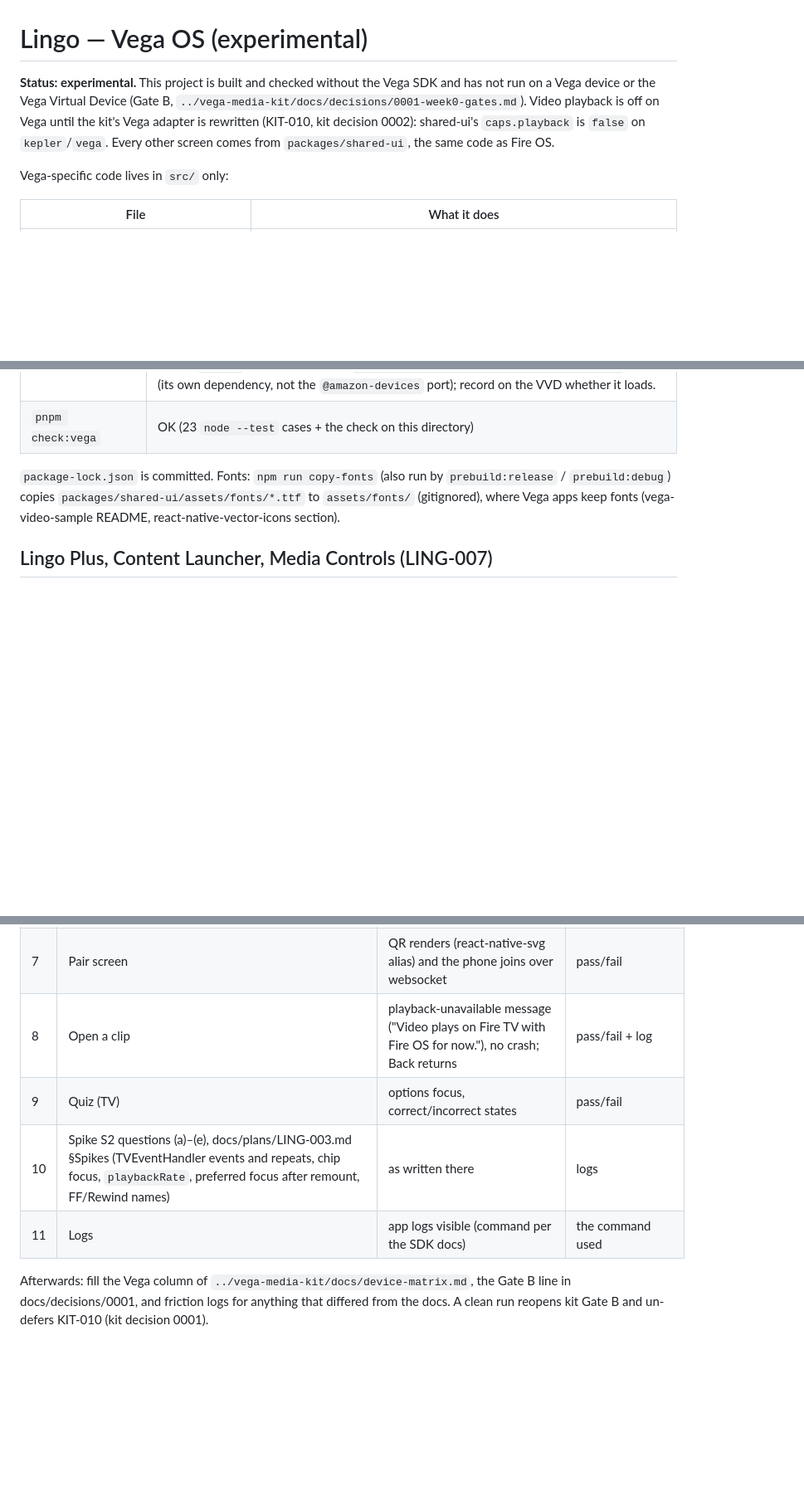
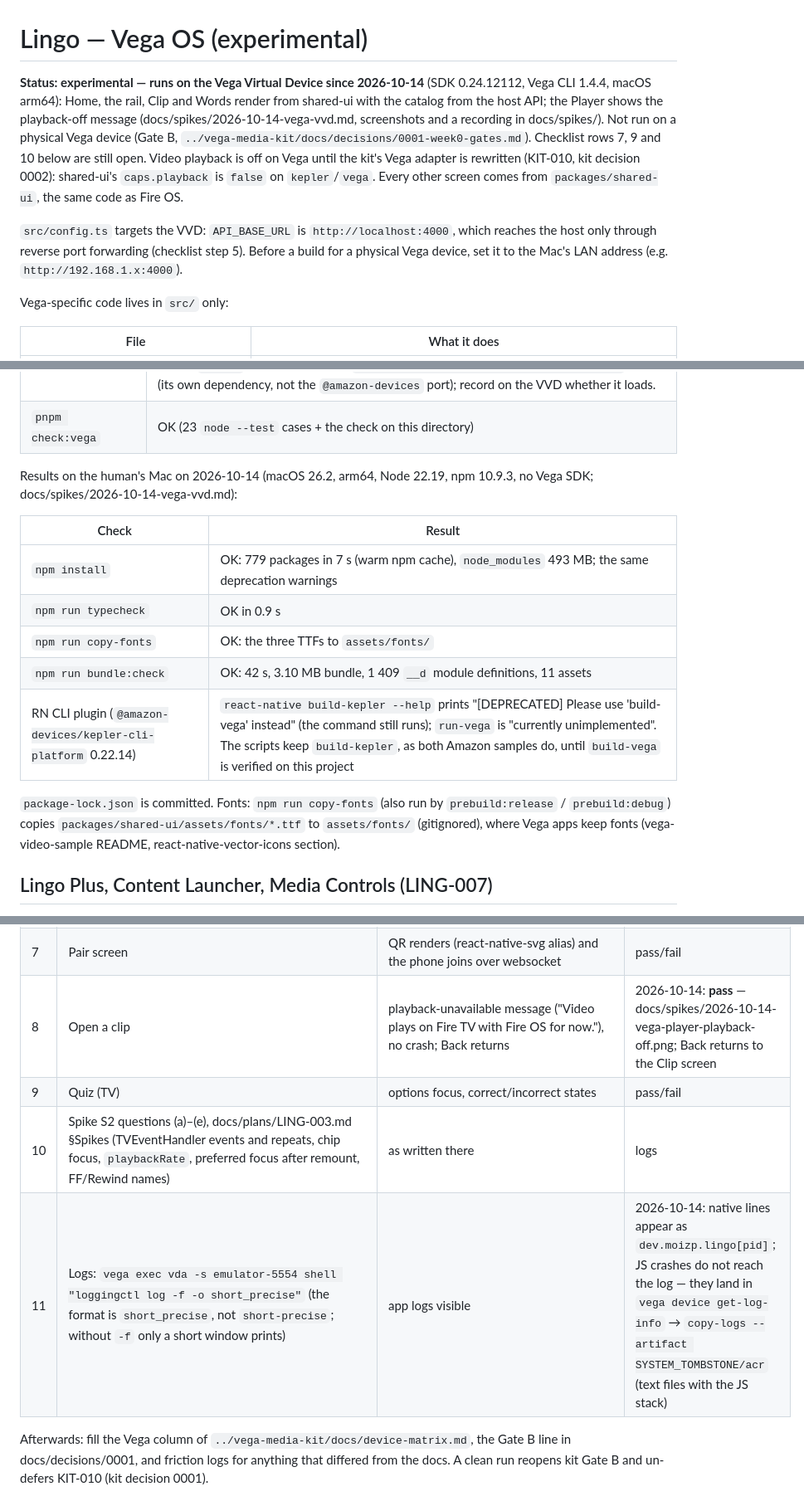
Before and after one commit to moiz-lakkadkutta/lingo, a Markdown page: apps/vega/README.md, 3 parts joined by grey strips. Shown at 83% size. Rendered like a GitHub page; blank space fills up the shorter version.

```diff
--- a/apps/vega/README.md
+++ b/apps/vega/README.md
@@ -1,9 +1,14 @@
 # Lingo — Vega OS (experimental)
 
-**Status: experimental.** This project is built and checked without the Vega SDK and has not run on a Vega device or the Vega Virtual
-Device (Gate B, `../vega-media-kit/docs/decisions/0001-week0-gates.md`). Video playback is off on Vega until the kit's Vega adapter is
+**Status: experimental — runs on the Vega Virtual Device since 2026-10-14** (SDK 0.24.12112, Vega CLI 1.4.4, macOS arm64): Home, the
+rail, Clip and Words render from shared-ui with the catalog from the host API; the Player shows the playback-off message
+(docs/spikes/2026-10-14-vega-vvd.md, screenshots and a recording in docs/spikes/). Not run on a physical Vega device (Gate B,
+`../vega-media-kit/docs/decisions/0001-week0-gates.md`). Checklist rows 7, 9 and 10 below are still open. Video playback is off on Vega until the kit's Vega adapter is
 rewritten (KIT-010, kit decision 0002): shared-ui's `caps.playback` is `false` on `kepler`/`vega`. Every other screen comes from
 `packages/shared-ui`, the same code as Fire OS.
+
+`src/config.ts` targets the VVD: `API_BASE_URL` is `http://localhost:4000`, which reaches the host only through reverse port forwarding
+(checklist step 5). Before a build for a physical Vega device, set it to the Mac's LAN address (e.g. `http://192.168.1.x:4000`).
 
 Vega-specific code lives in `src/` only:
 
@@ -57,6 +62,16 @@ Results in the agent sandbox on 2026-10-01 (Linux, Node 22.22, npm 10.9, no Vega
 | `npm run bundle:check` (`react-native bundle --platform kepler`) | OK: Metro 0.83.8, 1 287 modules, 3.6 MB bundle, 11 assets (w3cmedia icons); 90 s cold, 14 s warm. The `kepler` platform comes from `@amazon-devices/kepler-cli-platform` without the SDK. Source-map check: one React (19.2.0, this app); react-native, react-native-kepler, w3cmedia and svg all from this app's `node_modules`; shared-ui and the kit from their sources; no Shaka. The kit's `react-native-video` (Fire OS adapter, required lazily) is bundled as dead code. After the LING-007 merge (same day): OK, 1 393 `__d` module definitions, 2.97 MB bundle, 43 s; one copy each of react, react-native and react-native-kepler (`npm ls`). The IAP lib brings `@react-native-async-storage/async-storage` 1.23.1 (its own dependency, not the `@amazon-devices` port); record on the VVD whether it loads. |
 | `pnpm check:vega` | OK (23 `node --test` cases + the check on this directory) |
 
+Results on the human's Mac on 2026-10-14 (macOS 26.2, arm64, Node 22.19, npm 10.9.3, no Vega SDK; docs/spikes/2026-10-14-vega-vvd.md):
+
+| Check | Result |
+|---|---|
+| `npm install` | OK: 779 packages in 7 s (warm npm cache), `node_modules` 493 MB; the same deprecation warnings |
+| `npm run typecheck` | OK in 0.9 s |
+| `npm run copy-fonts` | OK: the three TTFs to `assets/fonts/` |
+| `npm run bundle:check` | OK: 42 s, 3.10 MB bundle, 1 409 `__d` module definitions, 11 assets |
+| RN CLI plugin (`@amazon-devices/kepler-cli-platform` 0.22.14) | `react-native build-kepler --help` prints "[DEPRECATED] Please use 'build-vega' instead" (the command still runs); `run-vega` is "currently unimplemented". The scripts keep `build-kepler`, as both Amazon samples do, until `build-vega` is verified on this project |
+
 `package-lock.json` is committed. Fonts: `npm run copy-fonts` (also run by `prebuild:release` / `prebuild:debug`) copies
 `packages/shared-ui/assets/fonts/*.ttf` to `assets/fonts/` (gitignored), where Vega apps keep fonts (vega-video-sample README,
 react-native-vector-icons section).
@@ -117,8 +132,8 @@ Docs: [Vega IAP overview](https://developer.amazon.com/docs/vega/0.22/vega-iap-o
 | 7 | Pair screen | QR renders (react-native-svg alias) and the phone joins over websocket | pass/fail |
-| 8 | Open a clip | playback-unavailable message ("Video plays on Fire TV with Fire OS for now."), no crash; Back returns | pass/fail + log |
+| 8 | Open a clip | playback-unavailable message ("Video plays on Fire TV with Fire OS for now."), no crash; Back returns | 2026-10-14: **pass** — docs/spikes/2026-10-14-vega-player-playback-off.png; Back returns to the Clip screen |
 | 9 | Quiz (TV) | options focus, correct/incorrect states | pass/fail |
 | 10 | Spike S2 questions (a)–(e), docs/plans/LING-003.md §Spikes (TVEventHandler events and repeats, chip focus, `playbackRate`, preferred focus after remount, FF/Rewind names) | as written there | logs |
-| 11 | Logs | app logs visible (command per the SDK docs) | the command used |
+| 11 | Logs: `vega exec vda -s emulator-5554 shell "loggingctl log -f -o short_precise"` (the format is `short_precise`, not `short-precise`; without `-f` only a short window prints) | app logs visible | 2026-10-14: native lines appear as `dev.moizp.lingo[pid]`; JS crashes do not reach the log — they land in `vega device get-log-info` → `copy-logs --artifact SYSTEM_TOMBSTONE/acr` (text files with the JS stack) |
 
 Afterwards: fill the Vega column of `../vega-media-kit/docs/device-matrix.md`, the Gate B line in docs/decisions/0001, and friction logs
 for anything that differed from the docs. A clean run reopens kit Gate B and un-defers KIT-010 (kit decision 0001).
```
Also changed, not shown: other parts of apps/vega/README.md (+7 -7 lines), docs/spikes/2026-10-14-vega-vvd.md (added, +93 -0 lines), docs/spikes/2026-10-14-vega-clip.png (added), docs/spikes/2026-10-14-vega-home-rail.png (added), docs/spikes/2026-10-14-vega-home.png (added), docs/spikes/2026-10-14-vega-player-playback-off.png (added), docs/spikes/2026-10-14-vega-words.png (added), 5 other files.
